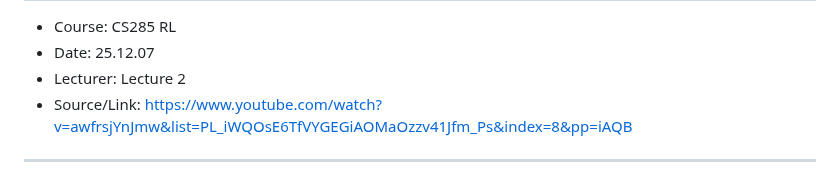
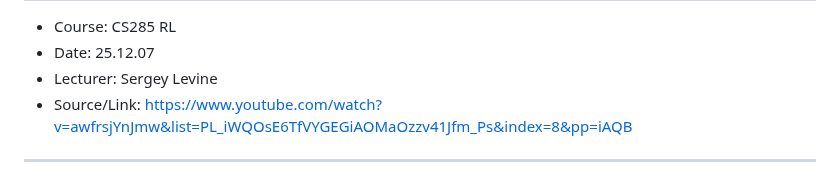
Before and after one commit to go2gym365/RL_study, a Markdown page: berkeley_CS285/lecture_2/lec2.md, the part around the change. Drawn GitHub-style.

Commit message:
Fix lecturer

```diff
--- a/berkeley_CS285/lecture_2/lec2.md
+++ b/berkeley_CS285/lecture_2/lec2.md
@@ -3,7 +3,7 @@
  ## 0. Meta
 - Course: CS285 RL
 - Date: 25.12.07
-- Lecturer: Lecture 2
+- Lecturer: Sergey Levine
 - Source/Link:  https://www.youtube.com/watch?v=awfrsjYnJmw&list=PL_iWQOsE6TfVYGEGiAOMaOzzv41Jfm_Ps&index=8&pp=iAQB
 
 ---
```
